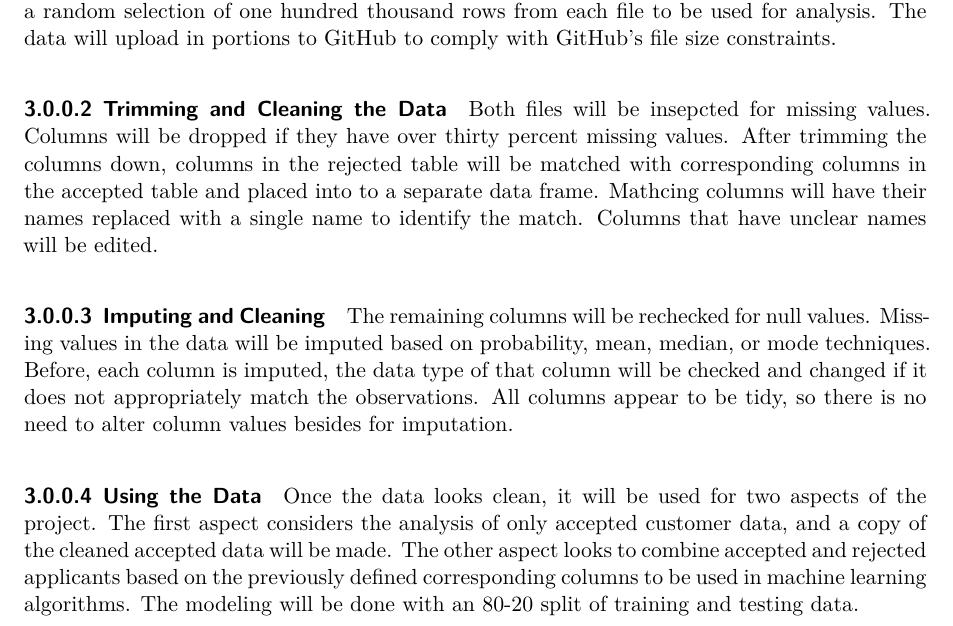
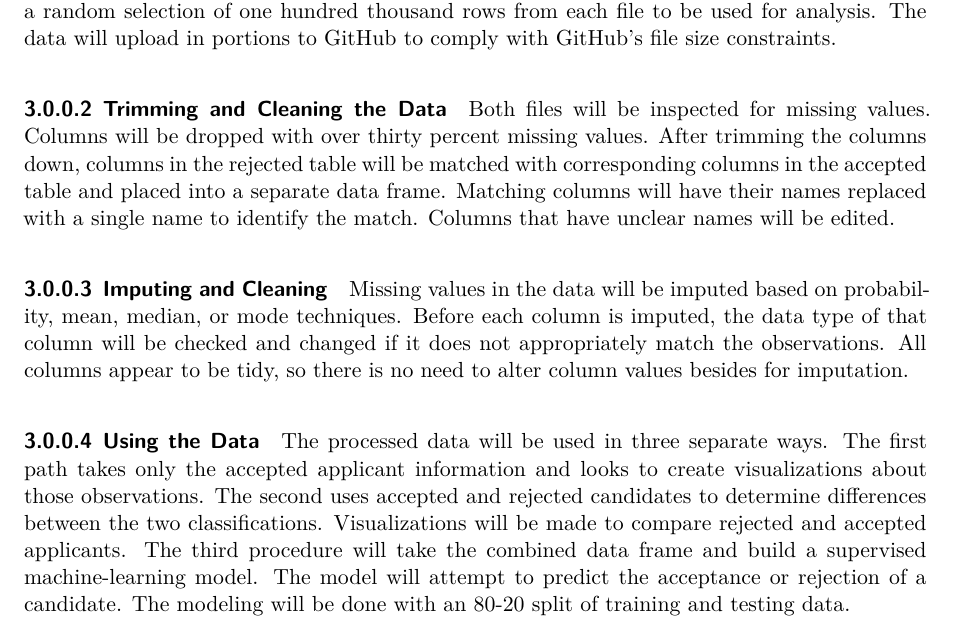
Before and after one commit to tortega-24/capstone-loan-applicants, a Quarto document (doc/proposal.qmd): part of page 2 of 5, cut so that both start at the same text. Rendered offline with R 4.5, knitr and Pandoc in place of Quarto, then LaTeX, with nearby package versions.

Commit message:
Updated Data Acquisition

```diff
--- a/doc/proposal.qmd
+++ b/doc/proposal.qmd
@@ -47,16 +47,15 @@ The data will be downloaded from the Kaggle dataset and extracted using 7-Zip. T
 
 #### Trimming and Cleaning the Data
 
-Both files will be insepcted for missing values. Columns will be dropped if they have over thirty percent missing values. After trimming the columns down, columns in the rejected table will be matched with corresponding columns in the accepted table and placed into to a separate data frame. Mathcing columns will have their names replaced with a single name to identify the match. Columns that have unclear names will be edited.
+Both files will be inspected for missing values. Columns will be dropped with over thirty percent missing values. After trimming the columns down, columns in the rejected table will be matched with corresponding columns in the accepted table and placed into a separate data frame. Matching columns will have their names replaced with a single name to identify the match. Columns that have unclear names will be edited.
 
 #### Imputing and Cleaning
 
-The remaining columns will be rechecked for null values. Missing values in the data will be imputed based on probability, mean, median, or mode techniques. Before, each column is imputed, the data type of that column will be checked and changed if it does not appropriately match the observations. All columns appear to be tidy, so there is no need to alter column values besides for imputation.
+Missing values in the data will be imputed based on probability, mean, median, or mode techniques. Before each column is imputed, the data type of that column will be checked and changed if it does not appropriately match the observations. All columns appear to be tidy, so there is no need to alter column values besides for imputation.
 
 #### Using the Data
 
-Once the data looks clean, it will be used for two aspects of the project. The first aspect considers the analysis of only accepted customer data, and a copy of the cleaned accepted data will be made. The other aspect looks to combine accepted and rejected applicants based on the previously defined corresponding columns to be used in machine learning algorithms. The modeling will be done with an 80-20 split of training and testing data.
-
+The processed data will be used in three separate ways. The first path takes only the accepted applicant information and looks to create visualizations about those observations. The second uses accepted and rejected candidates to determine differences between the two classifications. Visualizations will be made to compare rejected and accepted applicants. The third procedure will take the combined data frame and build a supervised machine-learning model. The model will attempt to predict the acceptance or rejection of a candidate. The modeling will be done with an 80-20 split of training and testing data.
 
 # Research Questions and Methodology
 
```
